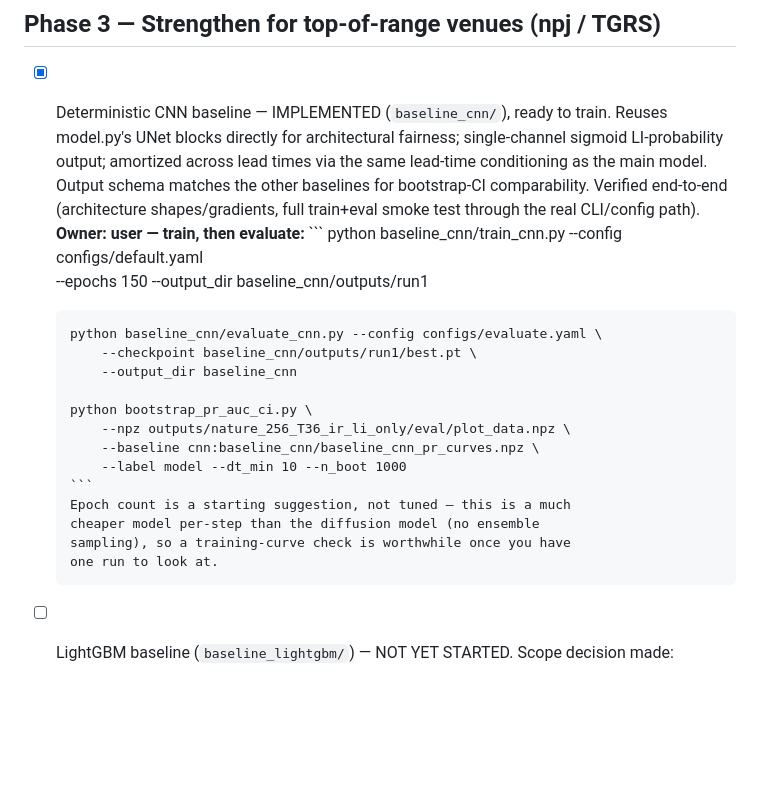
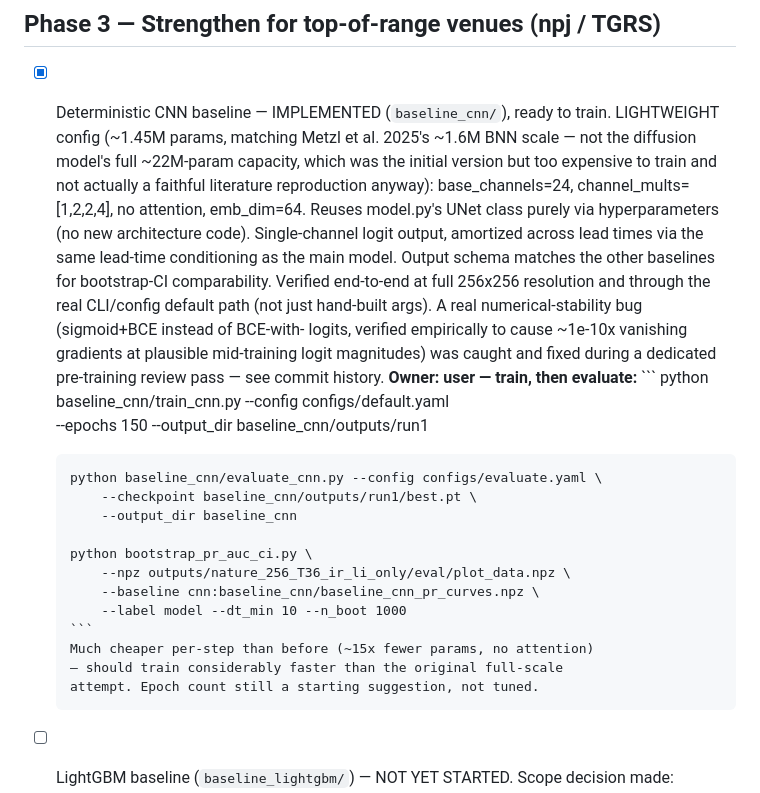
Before and after one commit to vladlanda/DDIM-LI, a Markdown page: PAPER_TODO.md, the part around the change. GitHub-like rendering; blank space fills up the shorter version.

Commit message:
Update checklist: CNN baseline now lightweight (~1.45M params), ready to train

````diff
--- a/PAPER_TODO.md
+++ b/PAPER_TODO.md
@@ -89,12 +89,21 @@ with margin growing from +4.6% to +50.9%.
 ## Phase 3 — Strengthen for top-of-range venues (npj / TGRS)
 
 - [x] Deterministic CNN baseline — IMPLEMENTED (`baseline_cnn/`), ready
-      to train. Reuses model.py's UNet blocks directly for architectural
-      fairness; single-channel sigmoid LI-probability output; amortized
-      across lead times via the same lead-time conditioning as the main
-      model. Output schema matches the other baselines for bootstrap-CI
-      comparability. Verified end-to-end (architecture shapes/gradients,
-      full train+eval smoke test through the real CLI/config path).
+      to train. LIGHTWEIGHT config (~1.45M params, matching Metzl et al.
+      2025's ~1.6M BNN scale — not the diffusion model's full ~22M-param
+      capacity, which was the initial version but too expensive to train
+      and not actually a faithful literature reproduction anyway):
+      base_channels=24, channel_mults=[1,2,2,4], no attention, emb_dim=64.
+      Reuses model.py's UNet class purely via hyperparameters (no new
+      architecture code). Single-channel logit output, amortized across
+      lead times via the same lead-time conditioning as the main model.
+      Output schema matches the other baselines for bootstrap-CI
+      comparability. Verified end-to-end at full 256x256 resolution and
+      through the real CLI/config default path (not just hand-built args).
+      A real numerical-stability bug (sigmoid+BCE instead of BCE-with-
+      logits, verified empirically to cause ~1e-10x vanishing gradients
+      at plausible mid-training logit magnitudes) was caught and fixed
+      during a dedicated pre-training review pass — see commit history.
       **Owner: user — train, then evaluate:**
       ```
       python baseline_cnn/train_cnn.py --config configs/default.yaml \
@@ -109,10 +118,9 @@ with margin growing from +4.6% to +50.9%.
           --baseline cnn:baseline_cnn/baseline_cnn_pr_curves.npz \
           --label model --dt_min 10 --n_boot 1000
       ```
-      Epoch count is a starting suggestion, not tuned — this is a much
-      cheaper model per-step than the diffusion model (no ensemble
-      sampling), so a training-curve check is worthwhile once you have
-      one run to look at.
+      Much cheaper per-step than before (~15x fewer params, no attention)
+      — should train considerably faster than the original full-scale
+      attempt. Epoch count still a starting suggestion, not tuned.
 
 - [ ] LightGBM baseline (`baseline_lightgbm/`) — NOT YET STARTED. Scope
       decision made: LightGBM only (not also XGBoost — both are gradient-
````
